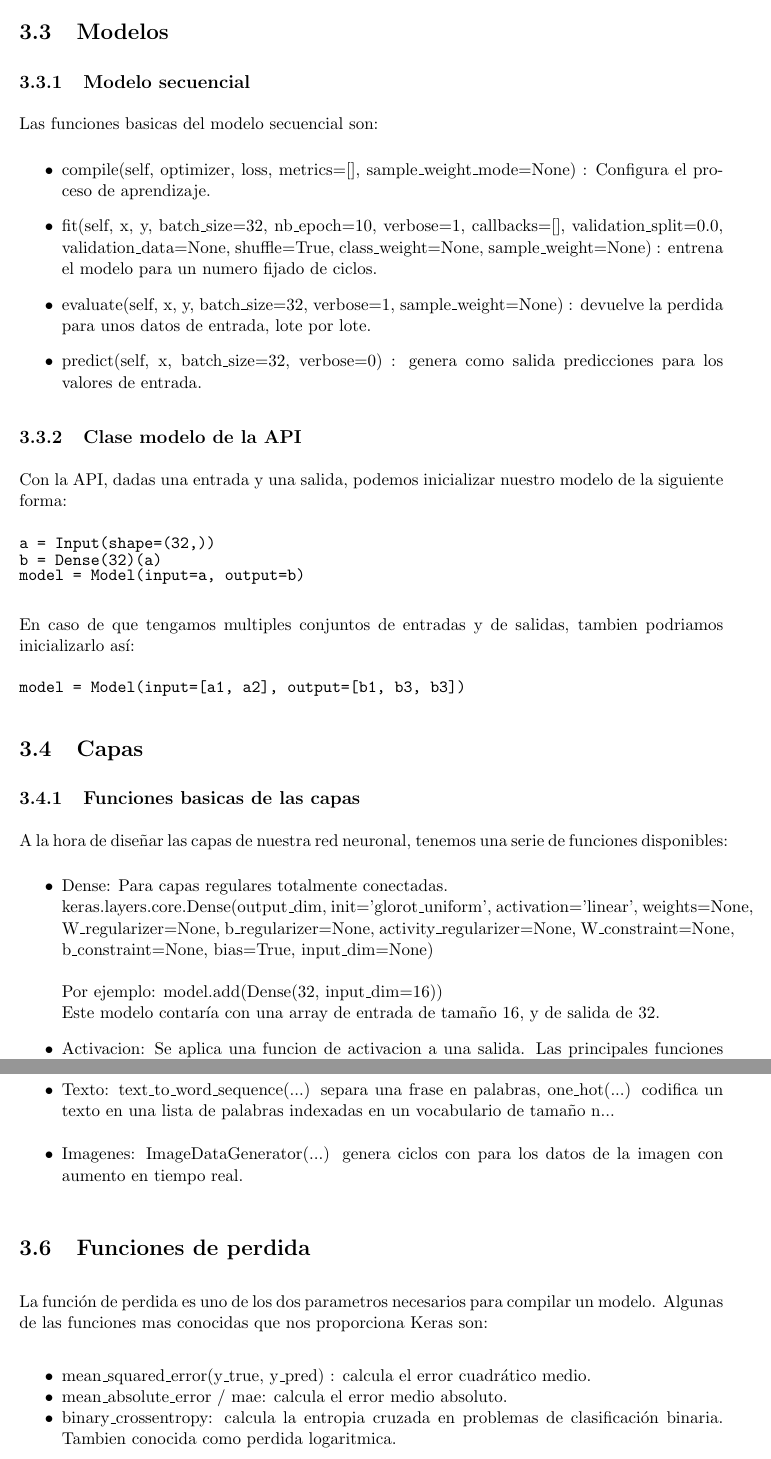
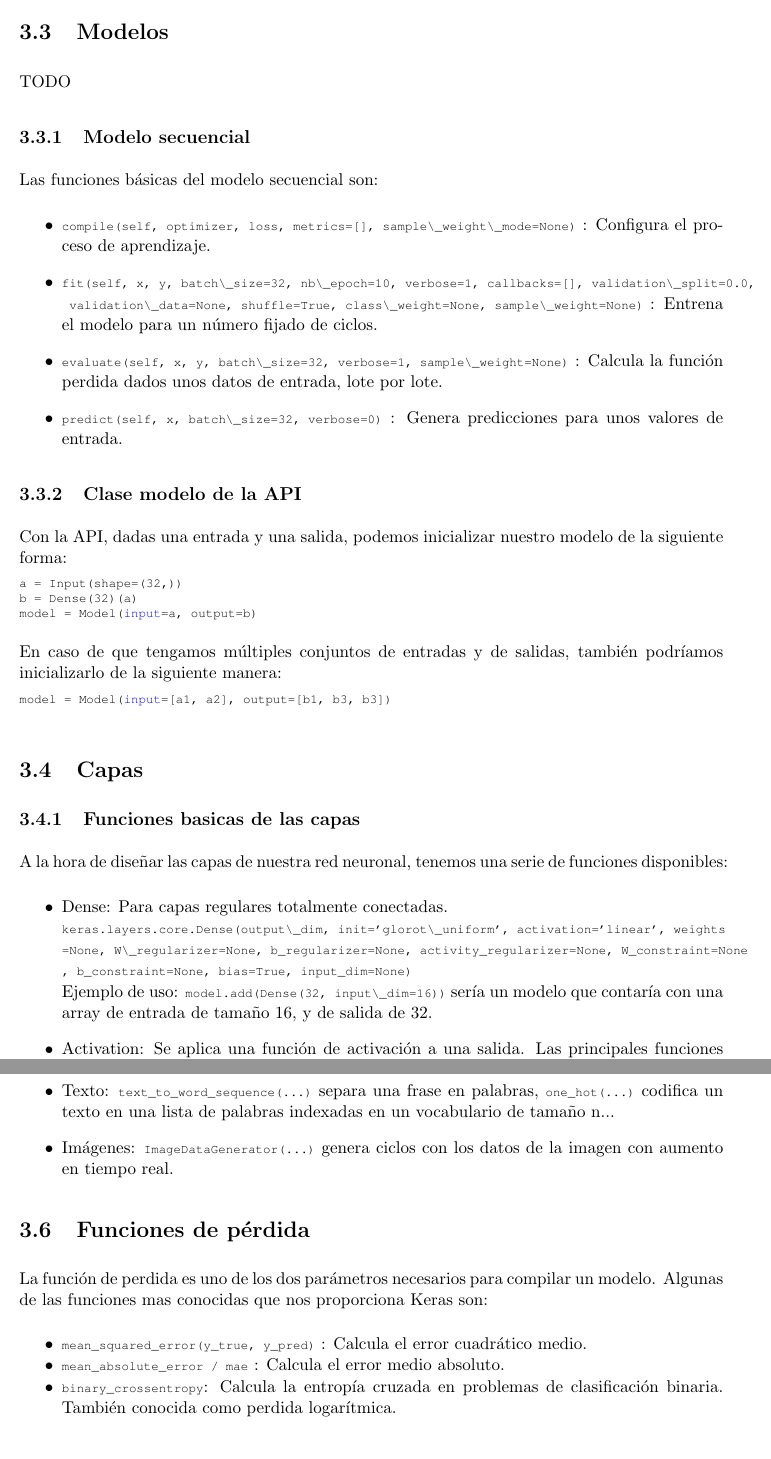
Before and after one commit to RedikVk/tfg-keras, a LaTeX book (PLANTILLA_TFG.tex, which reads documentacion_keras.tex): two parts of pages 36 and 38 of 59 before the commit and two parts of pages 38 and 40 of 61 after it, joined at a grey line, cut so that both start at the same text. The pictures show the PDF file PLANTILLA_TFG.pdf that the author committed with the source.

Commit message:
[FIX] Changed style of code in Chapter 3.

```diff
--- a/documentacion_keras.tex
+++ b/documentacion_keras.tex
@@ -35,33 +35,32 @@ Keras es una libreria de redes neuronales escrita en Python y capaz de correr ta
 
 \section{Modelos}
+TODO
 %Hay 2 tipos de modelos en Keras: el modelo secuencial, y la clase modelo (más general) que proporciona la API. Ambos modelos presentan varias funciones en comun, como summary(), get\_config() o to\_json() que devuelven información basica sobre el modelo o get\_weights() y set\_weights() que son las funciones getter y setter para los pesos del modelo.
 \subsection{Modelo secuencial}
-Las funciones basicas del modelo secuencial son:
+Las funciones básicas del modelo secuencial son:
 \begin{itemize}
-\item compile(self, optimizer, loss, metrics=[], sample\_weight\_mode=None) : Configura el proceso de aprendizaje.
-\item fit(self, x, y, batch\_size=32, nb\_epoch=10, verbose=1, callbacks=[], validation\_split=0.0, validation\_data=None, shuffle=True, class\_weight=None, sample\_weight=None) : entrena el modelo para un numero fijado de ciclos.
-\item evaluate(self, x, y, batch\_size=32, verbose=1, sample\_weight=None) : devuelve la perdida para unos datos de entrada, lote por lote.
-\item predict(self, x, batch\_size=32, verbose=0) : genera como salida predicciones para los valores de entrada.
+\item \lstinline{compile(self, optimizer, loss, metrics=[], sample\_weight\_mode=None)} : Configura el proceso de aprendizaje.
+\item \lstinline{fit(self, x, y, batch\_size=32, nb\_epoch=10, verbose=1, callbacks=[], validation\_split=0.0, validation\_data=None, shuffle=True, class\_weight=None, sample\_weight=None)} : Entrena el modelo para un número fijado de ciclos.
+\item \lstinline{evaluate(self, x, y, batch\_size=32, verbose=1, sample\_weight=None)} : Calcula la función perdida dados unos datos de entrada, lote por lote.
+\item \lstinline{predict(self, x, batch\_size=32, verbose=0)} : Genera predicciones para unos valores de entrada.
 \end{itemize}
 \subsection{Clase modelo de la API}
 Con la API, dadas una entrada y una salida, podemos inicializar nuestro modelo de la siguiente forma:
-\begin{verbatim}
+\begin{lstlisting}[language=Python]
 a = Input(shape=(32,))
 b = Dense(32)(a)
 model = Model(input=a, output=b)
-\end{verbatim}
-En caso de que tengamos multiples conjuntos de entradas y de salidas, tambien podriamos inicializarlo así:
-\begin{verbatim}
+\end{lstlisting}
+En caso de que tengamos múltiples conjuntos de entradas y de salidas, también podríamos inicializarlo de la siguiente manera:
+\begin{lstlisting}[language=Python]
 model = Model(input=[a1, a2], output=[b1, b3, b3])
-\end{verbatim}
+\end{lstlisting}
 \section{Capas}
 \subsection{Funciones basicas de las capas}
 A la hora de diseñar las capas de nuestra red neuronal, tenemos una serie de funciones disponibles:
 \begin{itemize}
 \item Dense: Para capas regulares totalmente conectadas.\\
-keras.layers.core.Dense(output\_dim, init='glorot\_uniform', activation='linear', weights=None, W\_regularizer=None, b\_regularizer=None, activity\_regularizer=None, W\_constraint=None, b\_constraint=None, bias=True, input\_dim=None)\\\\
-Por ejemplo: model.add(Dense(32, input\_dim=16))\\
-Este modelo contaría con una array de entrada de tamaño 16, y de salida de 32.
-\item Activacion: Se aplica una funcion de activacion a una salida. Las principales funciones que nos ofrece Keras son:
+\lstinline{keras.layers.core.Dense(output\_dim, init='glorot\_uniform', activation='linear', weights=None, W\_regularizer=None, b_regularizer=None, activity_regularizer=None, W_constraint=None, b_constraint=None, bias=True, input_dim=None)}\\
+Ejemplo de uso: \lstinline{model.add(Dense(32, input\_dim=16))} sería un modelo que contaría con una array de entrada de tamaño 16, y de salida de 32.
+\item Activation: Se aplica una función de activación a una salida. Las principales funciones que nos ofrece Keras son:
 \begin{itemize}
-\item softmax: generalizacion de la funcion logística.
@@ -77,18 +76,14 @@ Podemos encontrar funciones de activaciones mas avanzadas como PReLu o LeakyReLU
-Ejemplo de uso: model.add(Activation('tanh'))\\
-\item Dropout: Proporciona una manera simple de prevenir un sobreajuste. \\
-keras.layers.core.Dropout(p)
+Podemos encontrar funciones de activaciones mas avanzadas como PReLu o LeakyReLU en el modulo \lstinline{keras.layers.advanced_activations}.\\
+Ejemplo de uso: \lstinline{model.add(Activation('tanh'))}
+\item Dropout: Proporciona una manera simple de prevenir que se produzca sobreajuste.\\
+\lstinline{keras.layers.core.Dropout(p)}
 \item Reshape: Transforma la salida en una forma concreta.\\
-Ejemplo de uso: model.add(Reshape((3, 4), input\_shape=(12,)))\\
-El modelo en este caso tendría una capa de salida de 3x4\\
-\item Permute: Transforma la dimension de una entrada dado un cierto patrón.\\
-Ejemplo de uso: model.add(Permute((2, 1), input\_shape=(10, 64)))\\
-
-
+Ejemplo de uso: \lstinline{model.add(Reshape((3, 4), input_shape=(12,)))}
+definiría una capa de salida de 3x4 para nuestro modelo.
+\item Permute: Transforma la dimensión de una entrada dado un cierto patrón.\\
+Ejemplo de uso: \lstinline{model.add(Permute((2, 1), input_shape=(10, 64)))}
 \end{itemize}
 
 \subsection{Capas convolucionales}
-Keras presenta diversas funciones para desarrollar capas convolucionales según las dimensiones de su entrada. La mas destacable, y como ejemplo, podría ser:
-\begin{verbatim}
-Convolution2D(nb_filter, nb_row, nb_col, init='glorot_uniform', activation=None, weights=None, border_mode='valid', subsample=(1, 1), dim_ordering='default', W_regularizer=None, b_regularizer=None, activity_regularizer=None, W_constraint=None, b_constraint=None, bias=True)
-\end{verbatim}
-Además de la version en 2D, Keras nos ofrece funciones para entradas de 1 dimension o 3 dimensiones. A parte, tenemos funcionalidades para desarrollar capas convolucionales dilatadas (AtrousConvolution2D), hacer deconvolucion (Deconvolution2D), cropping (Cropping2D)...
+Keras presenta diversas funciones para desarrollar capas convolucionales según las dimensiones de su entrada. La mas destacable, a modo de ejemplo, podría ser:\\
+\lstinline{Convolution2D(nb_filter, nb_row, nb_col, init='glorot_uniform', activation=None, weights=None, border_mode='valid', subsample=(1, 1), dim_ordering='default', W_regularizer=None, b_regularizer=None, activity_regularizer=None, W_constraint=None, b_constraint=None, bias=True)}\\\\
@@ -101,3 +93,5 @@ Si en vez de utilizar la funcion máximo queremos que nuestra capa utilice otro
+\lstinline{MaxPooling2D(pool_size=(2, 2), strides=None, border_mode='valid', dim_ordering='default')}\\\\
+Si en vez de utilizar la función máximo queremos que nuestra capa utilice otro tipo de algoritmos, Keras también nos ofrece funciones como: AveragePooling2D, GlobalMaxPooling2D, GlobalAveragePooling2D... Además de sus variantes para 1D y 3D.
 \subsection{Capas recurrentes}
 Keras presenta 3 tipos de capas recurrentes:
 \begin{itemize}[noitemsep]
@@ -111,19 +105,19 @@ Keras cuenta con una serie de funciones para procesas tanto modelos secuenciales
 \begin{itemize}
-\item Modelos secuenciales: pad\_sequences(...) transforma una lista en un array 2D.
-\item Texto: text\_to\_word\_sequence(...) separa una frase en palabras, one\_hot(...) codifica un texto en una lista de palabras indexadas en un vocabulario de tamaño n...
-\item Imagenes: ImageDataGenerator(...) genera ciclos con para los datos de la imagen con aumento en tiempo real.
+\item Modelos secuenciales: \lstinline{pad_sequences(...)} transforma una lista en un array 2D.
+\item Texto: \lstinline{text_to_word_sequence(...)} separa una frase en palabras, \lstinline{one_hot(...)} codifica un texto en una lista de palabras indexadas en un vocabulario de tamaño n...
+\item Imágenes: \lstinline{ImageDataGenerator(...)} genera ciclos con los datos de la imagen con aumento en tiempo real.
 \end{itemize}
-\section{Funciones de perdida}
-La función de perdida es uno de los dos parametros necesarios para compilar un modelo. Algunas de las funciones mas conocidas que nos proporciona Keras son:
+\section{Funciones de pérdida}
+La función de perdida es uno de los dos parámetros necesarios para compilar un modelo. Algunas de las funciones mas conocidas que nos proporciona Keras son:
 \begin{itemize}[noitemsep]
-\item mean\_squared\_error(y\_true, y\_pred) : calcula el error cuadrático medio.
-\item mean\_absolute\_error / mae: calcula el error medio absoluto.
-\item binary\_crossentropy: calcula la entropia cruzada en problemas de clasificación binaria. Tambien conocida como perdida logaritmica.
+\item \lstinline{mean_squared_error(y_true, y_pred)} : Calcula el error cuadrático medio.
+\item \lstinline{mean_absolute_error / mae} : Calcula el error medio absoluto.
+\item \lstinline{binary_crossentropy}: Calcula la entropía cruzada en problemas de clasificación binaria. También conocida como perdida logarítmica.
 \end{itemize}
 \section{Optimizadores}
 El optimizador es uno de los dos valores necesarios para compilar un modelo. En los ejemplos que se describirán mas adelante, se usará el optimizador Adam.
 \begin{itemize}
-\item Adam(lr=0.001, beta\_1=0.9, beta\_2=0.999, epsilon=1e-08, decay=0.0)
+\item \lstinline{Adam(lr=0.001, beta_1=0.9, beta_2=0.999, epsilon=1e-08, decay=0.0)}
 \end{itemize}
 Adam, es un algoritmo para la optimización basado en el gradiente de primer orden de funciones estocásticas objetivas. Está basado en estimaciones adaptativas de momentos de orden inferior. Este método es sencillo de implementar, es eficiente computacionalmente hablando, necesita poca capacidad de memoria, y es bueno en problemas con una gran cantidad de datos y/o parámetros.
 \section{Activadores}
```
Also changed, not shown: PLANTILLA_TFG.tex (+19 -0 lines), PLANTILLA_TFG.pdf, documentacion_keras.tex (68 more changed lines).
